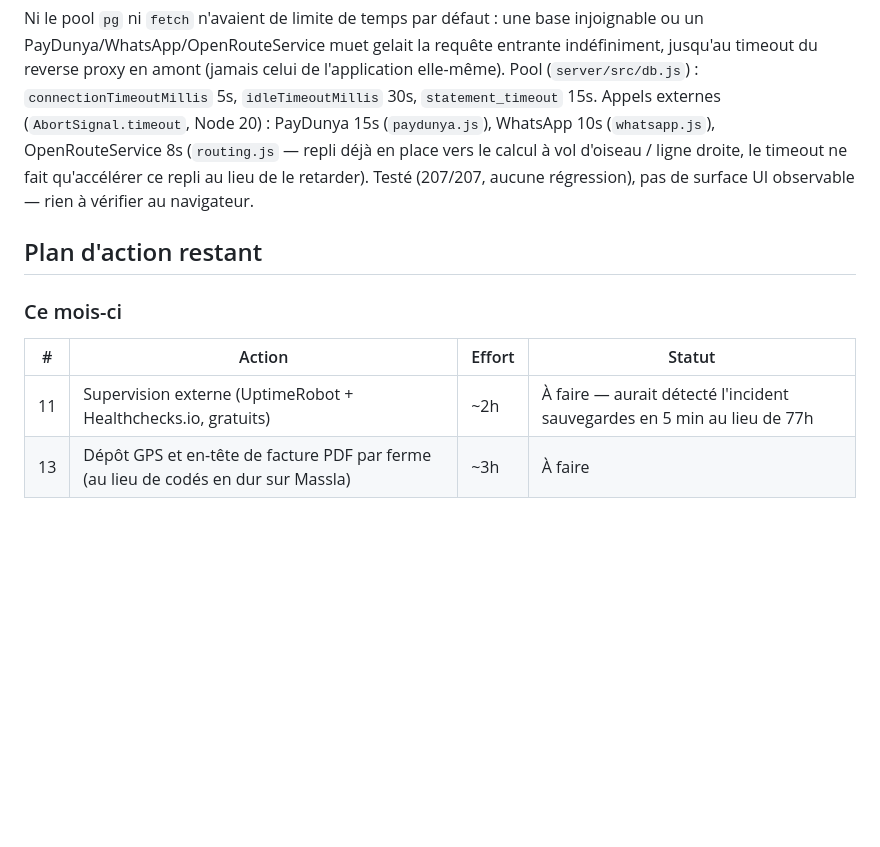
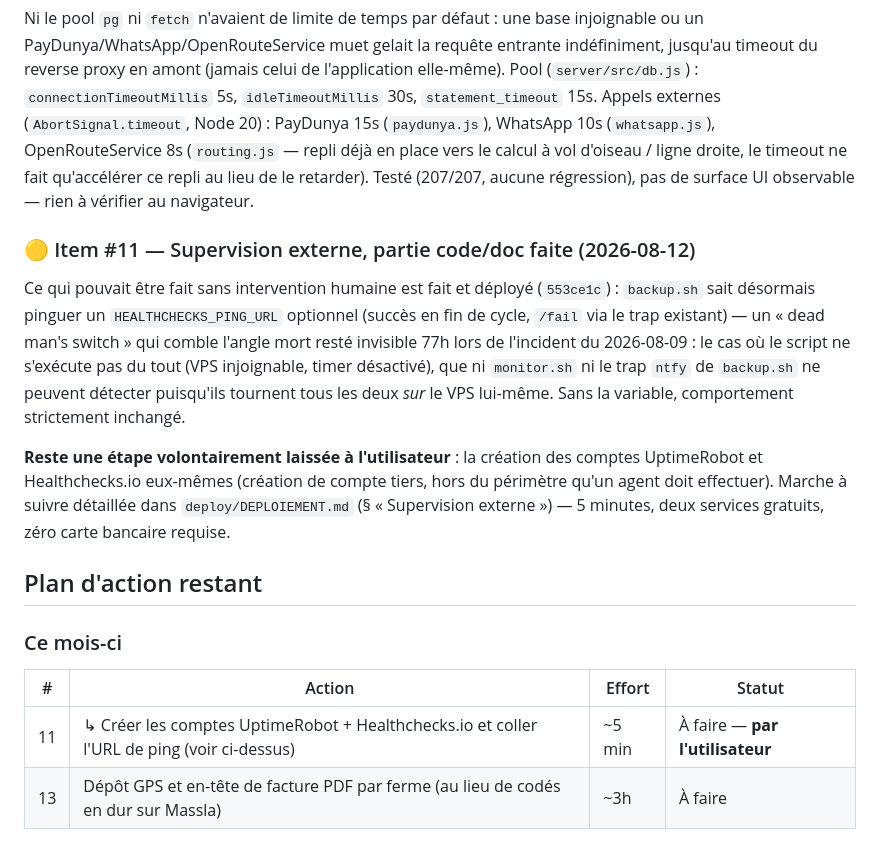
Before and after one commit to aliouneFayoume/erp-ferme, a Markdown page: audits/2026-08-11/00-synthese.md, the part around the change. Rendered like a GitHub page; blank space fills up the shorter version.

Commit message:
Documente l'état de l'item #11 (supervision externe) : code/doc faits, comptes en attente
Co-Authored-By: Claude Sonnet 5 <noreply@anthropic.com>

```diff
--- a/audits/2026-08-11/00-synthese.md
+++ b/audits/2026-08-11/00-synthese.md
@@ -141,13 +141,27 @@ OpenRouteService 8s (`routing.js` — repli déjà en place vers le calcul à vo
 droite, le timeout ne fait qu'accélérer ce repli au lieu de le retarder). Testé (207/207, aucune
 régression), pas de surface UI observable — rien à vérifier au navigateur.
 
+### 🟡 Item #11 — Supervision externe, partie code/doc faite (2026-08-12)
+
+Ce qui pouvait être fait sans intervention humaine est fait et déployé (`553ce1c`) : `backup.sh`
+sait désormais pinguer un `HEALTHCHECKS_PING_URL` optionnel (succès en fin de cycle, `/fail` via le
+trap existant) — un « dead man's switch » qui comble l'angle mort resté invisible 77h lors de
+l'incident du 2026-08-09 : le cas où le script ne s'exécute pas du tout (VPS injoignable, timer
+désactivé), que ni `monitor.sh` ni le trap `ntfy` de `backup.sh` ne peuvent détecter puisqu'ils
+tournent tous les deux *sur* le VPS lui-même. Sans la variable, comportement strictement inchangé.
+
+**Reste une étape volontairement laissée à l'utilisateur** : la création des comptes UptimeRobot
+et Healthchecks.io eux-mêmes (création de compte tiers, hors du périmètre qu'un agent doit
+effectuer). Marche à suivre détaillée dans `deploy/DEPLOIEMENT.md` (§ « Supervision externe ») —
+5 minutes, deux services gratuits, zéro carte bancaire requise.
+
 ## Plan d'action restant
 
 ### Ce mois-ci
 
 | # | Action | Effort | Statut |
 |---|---|---|---|
-| 11 | Supervision externe (UptimeRobot + Healthchecks.io, gratuits) | ~2h | À faire — aurait détecté l'incident sauvegardes en 5 min au lieu de 77h |
+| 11 | ↳ Créer les comptes UptimeRobot + Healthchecks.io et coller l'URL de ping (voir ci-dessus) | ~5 min | À faire — **par l'utilisateur** |
 | 13 | Dépôt GPS et en-tête de facture PDF par ferme (au lieu de codés en dur sur Massla) | ~3h | À faire |
 
 ### Ensuite
```
